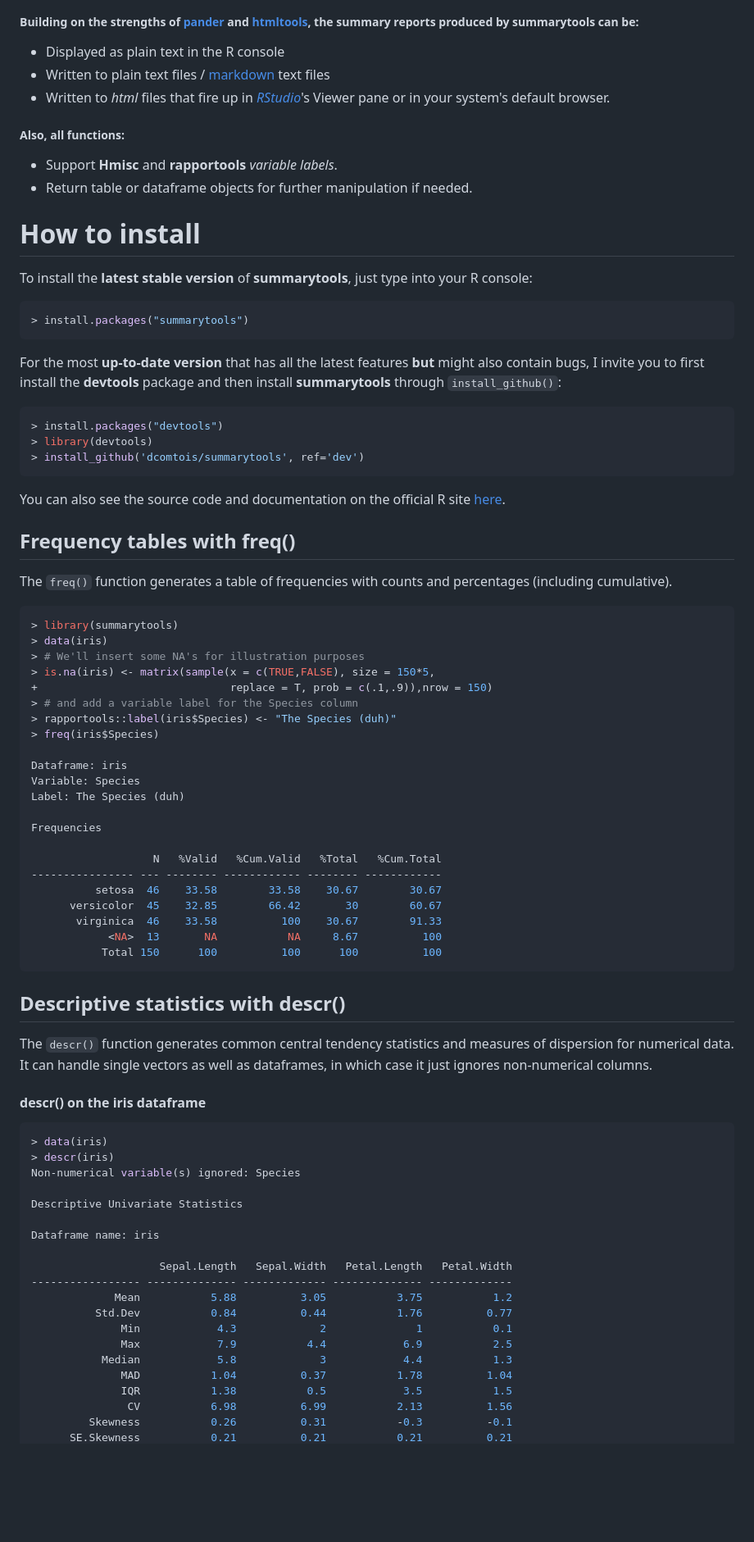
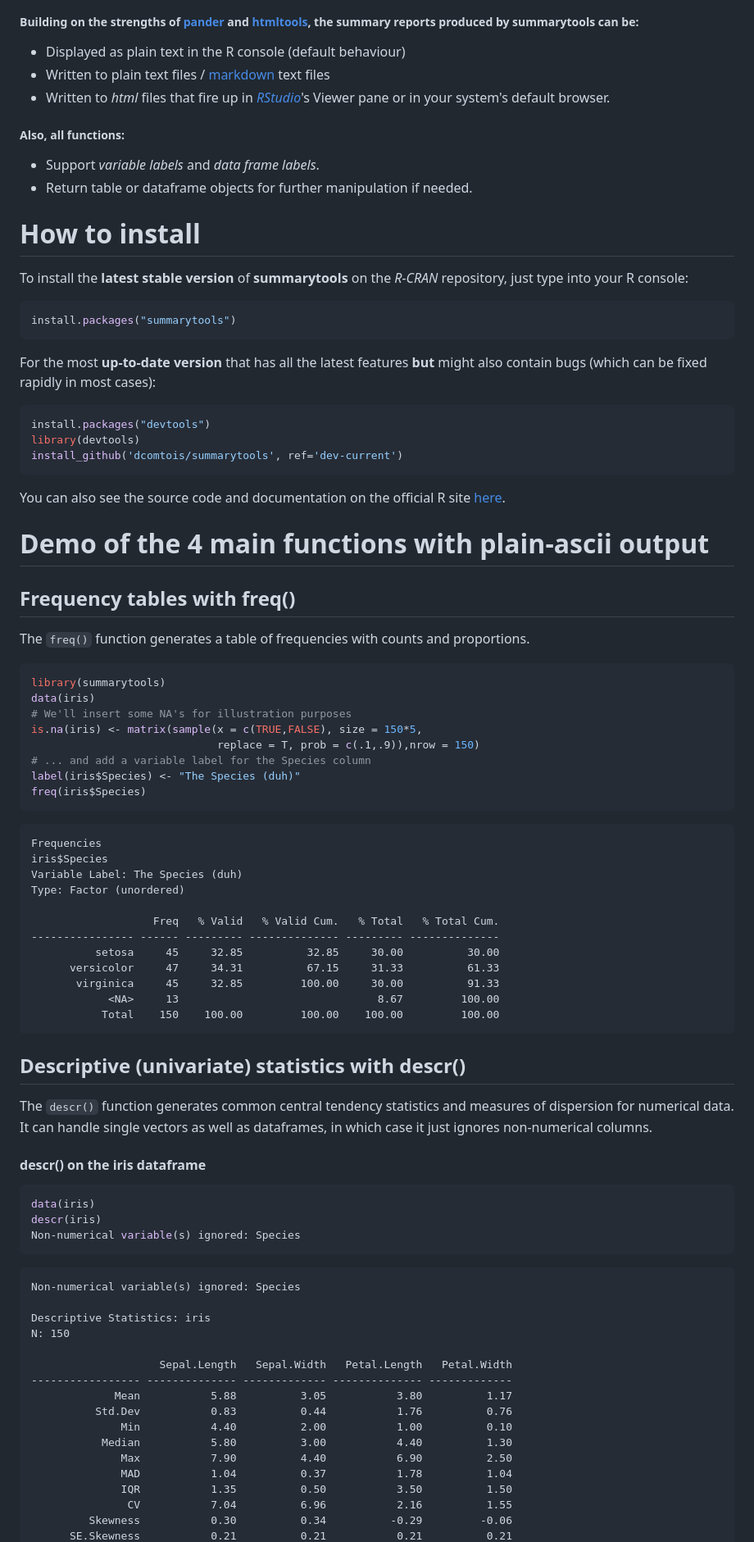
Before and after one commit to dcomtois/summarytools, a Markdown page: README.md, the part around the change printed below. Shown: that part at 82% size. GitHub-like rendering; blank space fills up the shorter version.

Commit message:
Added favicon, changed default prop (t to r) for ctable(), readme WIP.

````diff
--- a/README.md
+++ b/README.md
@@ -59,85 +51,90 @@ view(dfSummary(tobacco))
 
 ##### Building on the strengths of [pander](https://github.com/Rapporter/pander) and [htmltools](http://cran.r-project.org/web/packages/htmltools/index.html), the summary reports produced by summarytools can be:
 
-- Displayed as plain text in the R console
+- Displayed as plain text in the R console (default behaviour)
 - Written to plain text files / [markdown](http://daringfireball.net/projects/markdown/) text files
 - Written to _html_  files that fire up in [_RStudio_](http://www.rstudio.com/)'s Viewer pane or in your system's default browser.
 
 ##### Also, all functions:
-- Support **Hmisc** and **rapportools** _variable labels_.
+- Support _variable labels_ and _data frame labels_.
 - Return table or dataframe objects for further manipulation if needed.
 
 # How to install
 
-To install the **latest stable version** of **summarytools**, just type into your R console:
+To install the **latest stable version** of **summarytools** on the _R-CRAN_ repository, just type into your R console:
 
 ```r
-> install.packages("summarytools")
+install.packages("summarytools")
 ```
 
-For the most **up-to-date version** that has all the latest features **but** might also contain bugs, I invite you to first install the **devtools** package and then install **summarytools** through `install_github()`:
+For the most **up-to-date version** that has all the latest features **but** might also contain bugs (which can be fixed rapidly in most cases):
 
 ```r
-> install.packages("devtools")
-> library(devtools)
-> install_github('dcomtois/summarytools', ref='dev')
+install.packages("devtools")
+library(devtools)
+install_github('dcomtois/summarytools', ref='dev-current')
 ```
 
 You can also see the source code and documentation on the official R site [here](http://cran.r-project.org/web/packages/summarytools/).
 
+# Demo of the 4 main functions with plain-ascii output
+
 ## Frequency tables with freq()
 
-The `freq()` function generates a table of frequencies with counts and percentages (including cumulative).
+The `freq()` function generates a table of frequencies with counts and proportions.
 
 ```r
-> library(summarytools)
-> data(iris)
-> # We'll insert some NA's for illustration purposes
-> is.na(iris) <- matrix(sample(x = c(TRUE,FALSE), size = 150*5,
-+                              replace = T, prob = c(.1,.9)),nrow = 150)
-> # and add a variable label for the Species column
-> rapportools::label(iris$Species) <- "The Species (duh)"
-> freq(iris$Species)
-
-Dataframe: iris
-Variable: Species
-Label: The Species (duh)
-
-Frequencies
-
-                   N   %Valid   %Cum.Valid   %Total   %Cum.Total
----------------- --- -------- ------------ -------- ------------
-          setosa  46    33.58        33.58    30.67        30.67
-      versicolor  45    32.85        66.42       30        60.67
-       virginica  46    33.58          100    30.67        91.33
-            <NA>  13       NA           NA     8.67          100
-           Total 150      100          100      100          100
+library(summarytools)
+data(iris)
+# We'll insert some NA's for illustration purposes
+is.na(iris) <- matrix(sample(x = c(TRUE,FALSE), size = 150*5,
+                             replace = T, prob = c(.1,.9)),nrow = 150)
+# ... and add a variable label for the Species column
+label(iris$Species) <- "The Species (duh)"
+freq(iris$Species)
 ```
 
+```
+Frequencies
+iris$Species
+Variable Label: The Species (duh)
+Type: Factor (unordered)
 
-## Descriptive statistics with descr()
+                   Freq   % Valid   % Valid Cum.   % Total   % Total Cum.
+---------------- ------ --------- -------------- --------- --------------
+          setosa     45     32.85          32.85     30.00          30.00
+      versicolor     47     34.31          67.15     31.33          61.33
+       virginica     45     32.85         100.00     30.00          91.33
+            <NA>     13                               8.67         100.00
+           Total    150    100.00         100.00    100.00         100.00
+```
+
+## Descriptive (univariate) statistics with descr()
 The `descr()` function generates common central tendency statistics and measures of dispersion for numerical data. It can handle single vectors as well as dataframes, in which case it just ignores non-numerical columns.
 
 #### descr() on the iris dataframe
 
 ```r
-> data(iris)
-> descr(iris)
+data(iris)
+descr(iris)
+Non-numerical variable(s) ignored: Species
+```
+
+```
 Non-numerical variable(s) ignored: Species
 
-Descriptive Univariate Statistics
-
-Dataframe name: iris
+Descriptive Statistics: iris
+N: 150
 
                     Sepal.Length   Sepal.Width   Petal.Length   Petal.Width
 ----------------- -------------- ------------- -------------- -------------
-             Mean           5.88          3.05           3.75           1.2
-          Std.Dev           0.84          0.44           1.76          0.77
-              Min            4.3             2              1           0.1
-              Max            7.9           4.4            6.9           2.5
-           Median            5.8             3            4.4           1.3
+             Mean           5.88          3.05           3.80          1.17
+          Std.Dev           0.83          0.44           1.76          0.76
+              Min           4.40          2.00           1.00          0.10
+           Median           5.80          3.00           4.40          1.30
+              Max           7.90          4.40           6.90          2.50
               MAD           1.04          0.37           1.78          1.04
-              IQR           1.38           0.5            3.5           1.5
-               CV           6.98          6.99           2.13          1.56
-         Skewness           0.26          0.31           -0.3          -0.1
+              IQR           1.35          0.50           3.50          1.50
+               CV           7.04          6.96           2.16          1.55
+         Skewness           0.30          0.34          -0.29         -0.06
       SE.Skewness           0.21          0.21           0.21          0.21
````
Also changed, not shown: other parts of README.md (+137 -84 lines), img/dfSummary_in_RStudio_Viewer.png (added), 3 other files.
